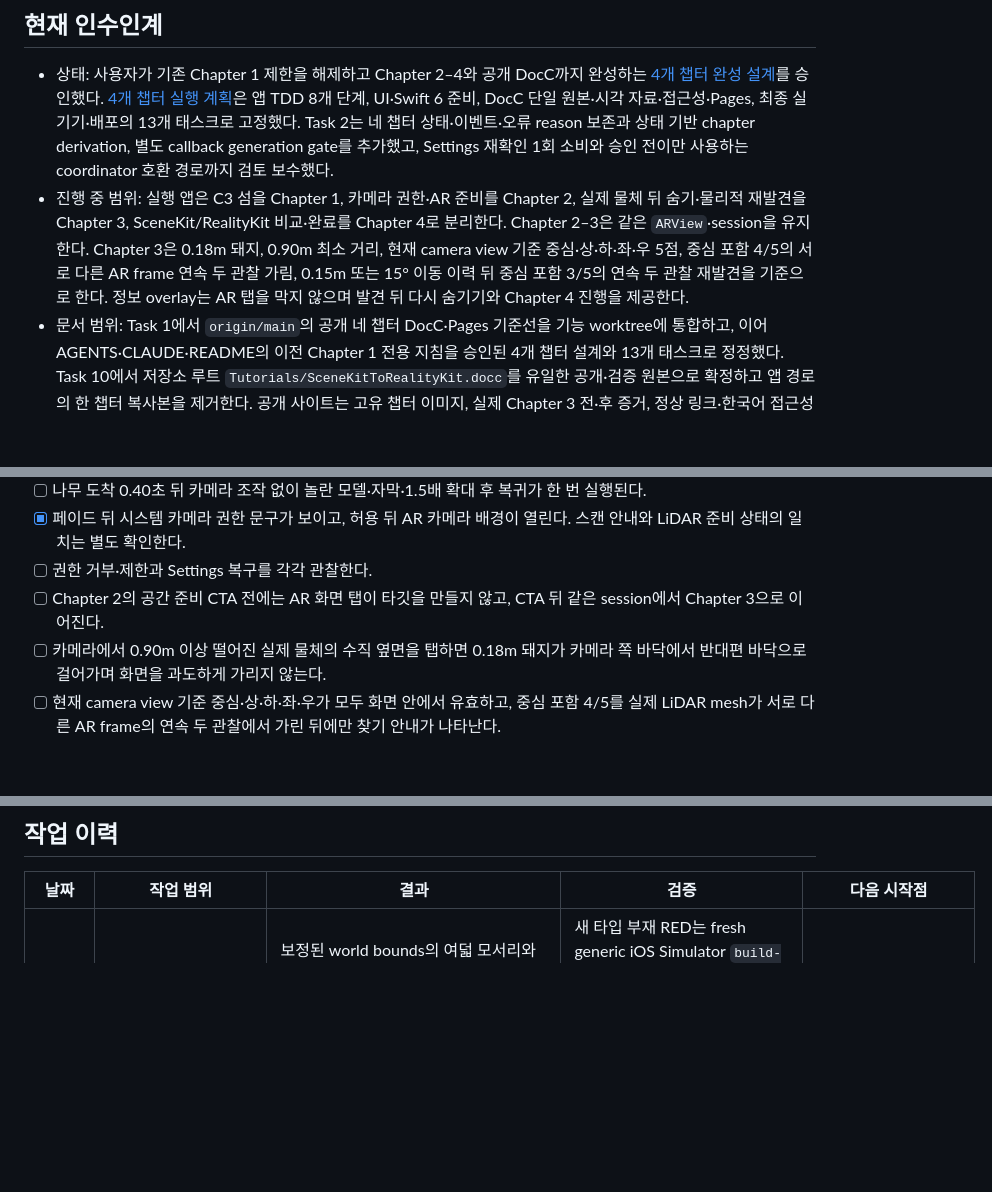
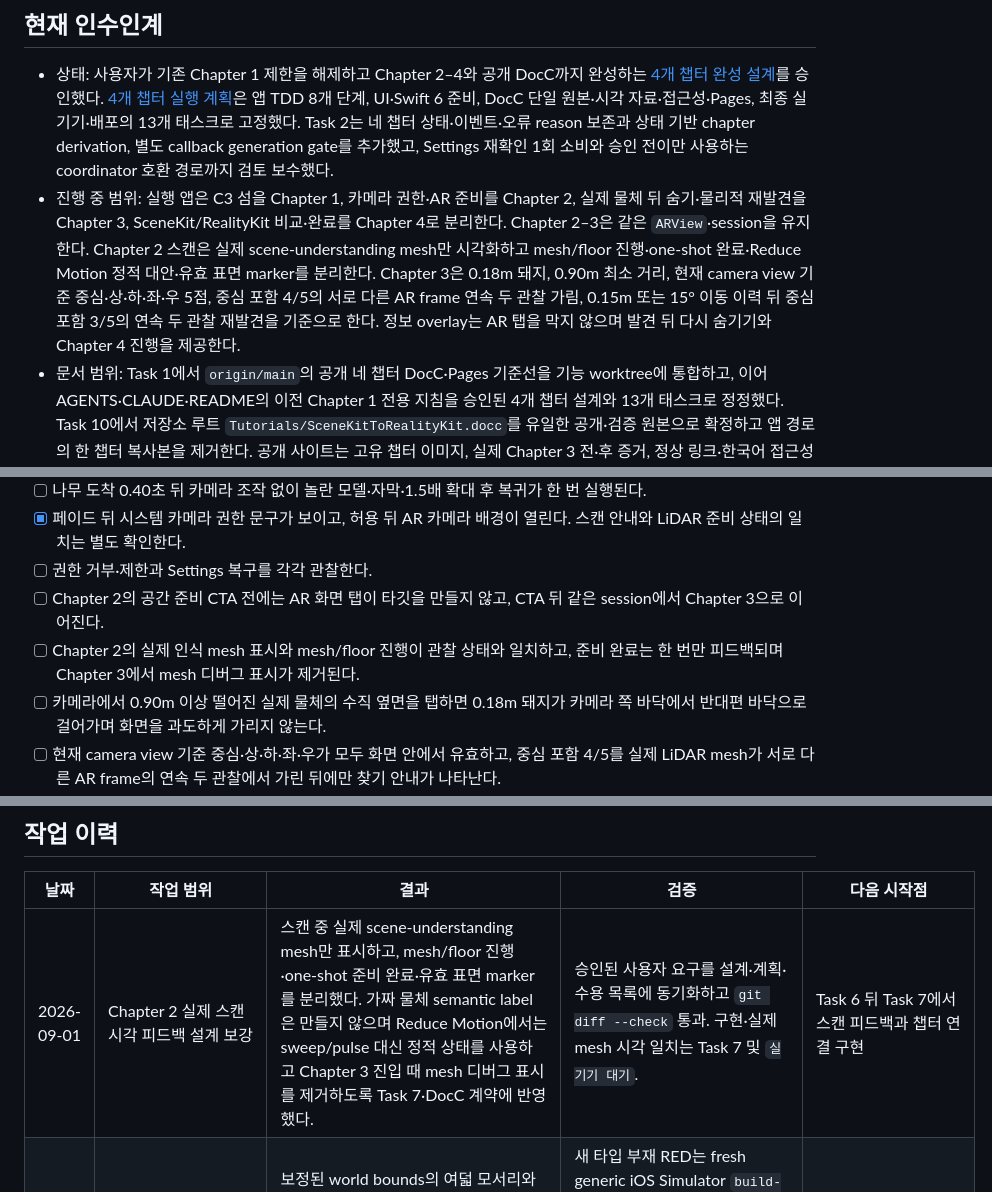
Before and after one commit to eunseo-com/2026TechMap_tutorial, a Markdown page: docs/WORK_LOG.md, 3 parts joined by grey strips. Rendered like a GitHub page; blank space fills up the shorter version.

Commit message:
Define scene-aware scan feedback

```diff
--- a/docs/WORK_LOG.md
+++ b/docs/WORK_LOG.md
@@ -5,7 +5,7 @@
 ## 현재 인수인계
 
 - 상태: 사용자가 기존 Chapter 1 제한을 해제하고 Chapter 2–4와 공개 DocC까지 완성하는 [4개 챕터 완성 설계](superpowers/specs/2026-08-29-four-chapter-experience-and-docc-design.md)를 승인했다. [4개 챕터 실행 계획](superpowers/plans/2026-08-29-four-chapter-experience-and-docc-implementation.md)은 앱 TDD 8개 단계, UI·Swift 6 준비, DocC 단일 원본·시각 자료·접근성·Pages, 최종 실기기·배포의 13개 태스크로 고정했다. Task 2는 네 챕터 상태·이벤트·오류 reason 보존과 상태 기반 chapter derivation, 별도 callback generation gate를 추가했고, Settings 재확인 1회 소비와 승인 전이만 사용하는 coordinator 호환 경로까지 검토 보수했다.
-- 진행 중 범위: 실행 앱은 C3 섬을 Chapter 1, 카메라 권한·AR 준비를 Chapter 2, 실제 물체 뒤 숨기·물리적 재발견을 Chapter 3, SceneKit/RealityKit 비교·완료를 Chapter 4로 분리한다. Chapter 2–3은 같은 `ARView`·session을 유지한다. Chapter 3은 0.18m 돼지, 0.90m 최소 거리, 현재 camera view 기준 중심·상·하·좌·우 5점, 중심 포함 4/5의 서로 다른 AR frame 연속 두 관찰 가림, 0.15m 또는 15° 이동 이력 뒤 중심 포함 3/5의 연속 두 관찰 재발견을 기준으로 한다. 정보 overlay는 AR 탭을 막지 않으며 발견 뒤 다시 숨기기와 Chapter 4 진행을 제공한다.
+- 진행 중 범위: 실행 앱은 C3 섬을 Chapter 1, 카메라 권한·AR 준비를 Chapter 2, 실제 물체 뒤 숨기·물리적 재발견을 Chapter 3, SceneKit/RealityKit 비교·완료를 Chapter 4로 분리한다. Chapter 2–3은 같은 `ARView`·session을 유지한다. Chapter 2 스캔은 실제 scene-understanding mesh만 시각화하고 mesh/floor 진행·one-shot 완료·Reduce Motion 정적 대안·유효 표면 marker를 분리한다. Chapter 3은 0.18m 돼지, 0.90m 최소 거리, 현재 camera view 기준 중심·상·하·좌·우 5점, 중심 포함 4/5의 서로 다른 AR frame 연속 두 관찰 가림, 0.15m 또는 15° 이동 이력 뒤 중심 포함 3/5의 연속 두 관찰 재발견을 기준으로 한다. 정보 overlay는 AR 탭을 막지 않으며 발견 뒤 다시 숨기기와 Chapter 4 진행을 제공한다.
 - 문서 범위: Task 1에서 `origin/main`의 공개 네 챕터 DocC·Pages 기준선을 기능 worktree에 통합하고, 이어 AGENTS·CLAUDE·README의 이전 Chapter 1 전용 지침을 승인된 4개 챕터 설계와 13개 태스크로 정정했다. Task 10에서 저장소 루트 `Tutorials/SceneKitToRealityKit.docc`를 유일한 공개·검증 원본으로 확정하고 앱 경로의 한 챕터 복사본을 제거한다. 공개 사이트는 고유 챕터 이미지, 실제 Chapter 3 전·후 증거, 정상 링크·한국어 접근성·desktop/mobile 렌더링을 검증한다.
 - 기준선 관찰: Task 4 이전 앱은 높이 0.35m·최소 거리 0.45m이고, 가림 판정이 돼지 중심 한 점뿐이며 첫 mesh 또는 floor 중 하나만 관찰해도 준비 완료가 되어 화면을 크게 가리거나 충분한 공간 정보 없이 찾기 단계가 시작될 수 있었다. 최신 HEAD의 전체 XCTest 112개는 통과하지만 Swift 6 strict concurrency build는 알려진 actor 격리 오류로 실패한다. 공개 DocC는 네 챕터가 열리지만 동일 아이콘 반복, Chapter 3 실제 전·후 이미지 부재, 미해결 링크·localization placeholder·접근성 문제가 있다.
 - 마지막 검증: Task 5는 회전된 world bounds와 camera right/up으로 중심·상·하·좌·우 support 80%를 계산하고, strict 3cm 분류·서로 다른 AR timestamp 두 관찰·60 frame/1.5초 종료·15cm/15° 이동 latch·중심 포함 3/5 재발견을 순수 정책으로 분리했다. 새 타입 부재의 generic `build-for-testing` RED는 exit 65와 `TEST BUILD FAILED`, 커밋 전 fresh 전체 source+test bundle은 새 `/tmp/piggyescape-task5-final-compile-20260901`에서 exit 0과 `TEST BUILD SUCCEEDED`였다. 앱·테스트 bundle은 arm64+x86_64로 컴파일됐으며, 정책·planner focused 정적 테스트 수는 31개, 전체 정적 테스트 수는 154개다. 사용자가 Simulator 실행을 제외했으므로 assertion은 실행하지 않았고 compile 성공을 runtime 성공으로 주장하지 않는다.
@@ -21,6 +21,7 @@
 - [x] 페이드 뒤 시스템 카메라 권한 문구가 보이고, 허용 뒤 AR 카메라 배경이 열린다. 스캔 안내와 LiDAR 준비 상태의 일치는 별도 확인한다.
 - [ ] 권한 거부·제한과 Settings 복구를 각각 관찰한다.
 - [ ] Chapter 2의 공간 준비 CTA 전에는 AR 화면 탭이 타깃을 만들지 않고, CTA 뒤 같은 session에서 Chapter 3으로 이어진다.
+- [ ] Chapter 2의 실제 인식 mesh 표시와 mesh/floor 진행이 관찰 상태와 일치하고, 준비 완료는 한 번만 피드백되며 Chapter 3에서 mesh 디버그 표시가 제거된다.
 - [ ] 카메라에서 0.90m 이상 떨어진 실제 물체의 수직 옆면을 탭하면 0.18m 돼지가 카메라 쪽 바닥에서 반대편 바닥으로 걸어가며 화면을 과도하게 가리지 않는다.
 - [ ] 현재 camera view 기준 중심·상·하·좌·우가 모두 화면 안에서 유효하고, 중심 포함 4/5를 실제 LiDAR mesh가 서로 다른 AR frame의 연속 두 관찰에서 가린 뒤에만 찾기 안내가 나타난다.
 - [ ] “옆으로 움직이거나 카메라 방향을 바꿔 피기를 찾아봐.” 정보 패널이 물체 선택·카메라 조작을 가로채지 않는다.
@@ -47,6 +48,7 @@
 
 | 날짜 | 작업 범위 | 결과 | 검증 | 다음 시작점 |
 | --- | --- | --- | --- | --- |
+| 2026-09-01 | Chapter 2 실제 스캔 시각 피드백 설계 보강 | 스캔 중 실제 scene-understanding mesh만 표시하고, mesh/floor 진행·one-shot 준비 완료·유효 표면 marker를 분리했다. 가짜 물체 semantic label은 만들지 않으며 Reduce Motion에서는 sweep/pulse 대신 정적 상태를 사용하고 Chapter 3 진입 때 mesh 디버그 표시를 제거하도록 Task 7·DocC 계약에 반영했다. | 승인된 사용자 요구를 설계·계획·수용 목록에 동기화하고 `git diff --check` 통과. 구현·실제 mesh 시각 일치는 Task 7 및 `실기기 대기`. | Task 6 뒤 Task 7에서 스캔 피드백과 챕터 연결 구현 |
 | 2026-09-01 | Task 5 — view-space 5점 가림·재발견 순수 정책 | 보정된 world bounds의 여덟 모서리와 현재 camera right/up support를 사용해 중심·상·하·좌·우 5점을 80% inset으로 만든다. strict 3cm sample 분류, all-valid·중심 포함 4/5의 unique frame 두 관찰 hide, 60 frame/1.5초 종료, 두 번째 hide pose 기준 15cm/15° movement latch, all-valid·중심 포함 3/5의 unique frame 두 관찰 one-shot reveal을 추가했다. 기존 0.18m·0.90m·floor region·retry 계약은 유지하고, 현재 coordinator의 한 점 입력은 Task 6 전환용 호환 경계로만 남겼다. | 새 타입 부재 RED는 fresh generic iOS Simulator `build-for-testing` exit 65·`TEST BUILD FAILED`. 커밋 전 fresh 전체 source+test bundle은 `/tmp/piggyescape-task5-final-compile-20260901`에서 exit 0·`TEST BUILD SUCCEEDED`, app/test arm64+x86_64 compile. focused 정적 31개·전체 정적 154개이며 Simulator/runtime assertion은 사용자 요청에 따라 실행하지 않아 `실행 검증 대기`. L-20260901-127~131. | Task 6 — coordinator를 same-frame 5점 observation과 bounded retry에 연결 |
 | 2026-08-30 | Task 4 검토 보수 2차 — scaled·normalized bounds | finite 입력이라도 균일 스케일 뒤 다른 축의 min/max가 overflow하는 경계를 거절하고, 실제 normalized bounds를 finite·축 순서·positive height·0.18m 일치로 재검증한 뒤에만 최종 정렬과 모델 교체를 허용한다. 실패하면 기존 pose 모델을 보존하고 typed `invalidVisualBounds`를 반환한다. | 실제 iPhone 유효 RED 11 tests·2 failures. 중간 source의 focused 11/11·전체 140/140 runtime GREEN 뒤 최종 source·test가 수정됐다. 최종 diff는 fresh generic iOS Simulator `build-for-testing`만 `TEST BUILD SUCCEEDED`; runtime 재실행은 사용자 요청에 따라 보류. L-20260830-126. | Task 5 및 DocC 우선. 최종 runtime·LiDAR 수용은 `실행 검증 대기` |
 | 2026-08-30 | Task 4 검토 보수 1차 — near-zero bounds | `Float.leastNonzeroMagnitude` 높이가 infinite 돼지 scale로 성공하는 경계를 기존 typed `invalidVisualBounds`로 거절하도록, division 후 scale의 finite·positive 계약을 추가했다. | 실제 iPhone RED 3 tests·1 failure. 수정 후 policy·visual focused 9/9·0 failures, 전체 138/138·0 failures, `TEST SUCCEEDED`. L-20260830-125. | Task 4 후속 검토 또는 Task 5 |
```
Also changed, not shown: 2 other files.
